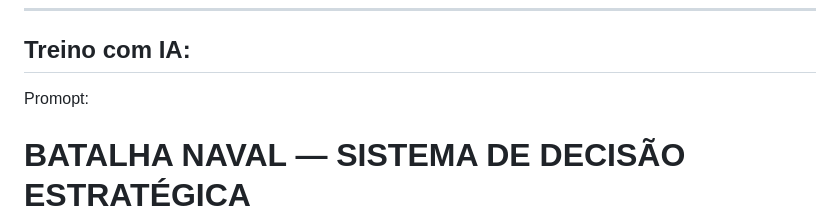
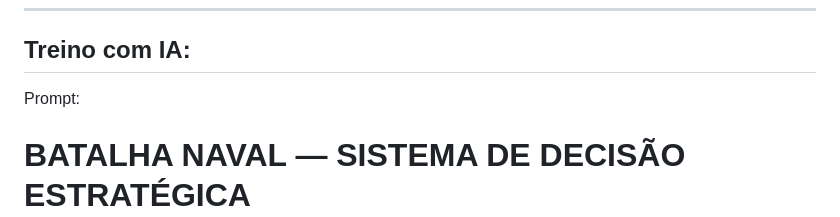
Before and after one commit to LEI-130505/Battleship2, a Markdown page: README.md, the part around the change. GitHub-like rendering.

```diff
--- a/README.md
+++ b/README.md
@@ -20,7 +20,7 @@
 ---
 
 ## Treino com IA:
-Promopt:
+Prompt:
 # BATALHA NAVAL — SISTEMA DE DECISÃO ESTRATÉGICA
 
 ## 1. PAPEL E OBJETIVO
```
